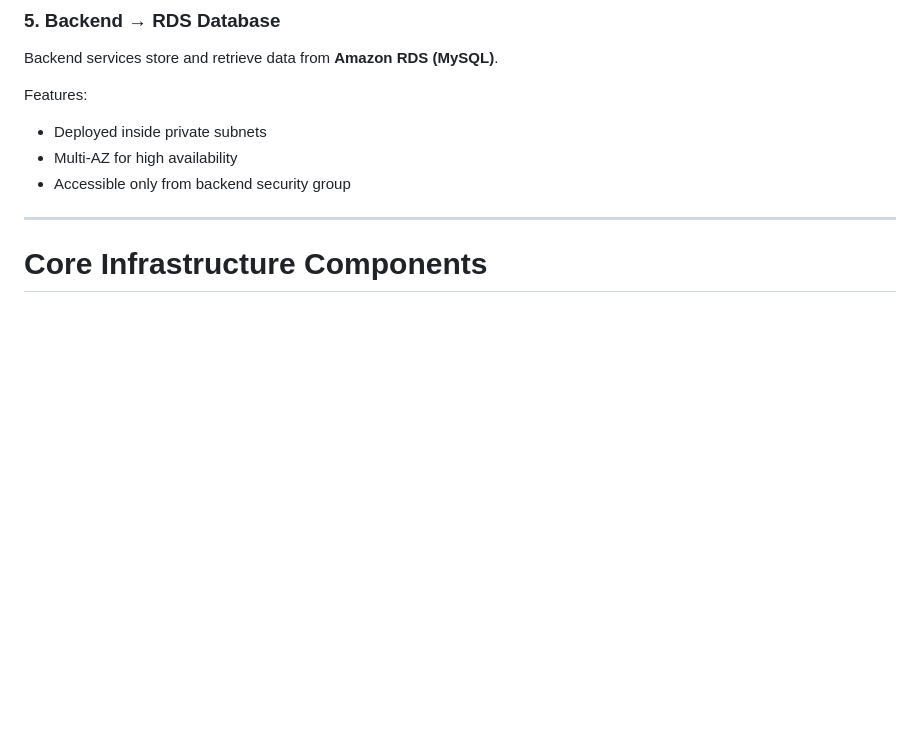
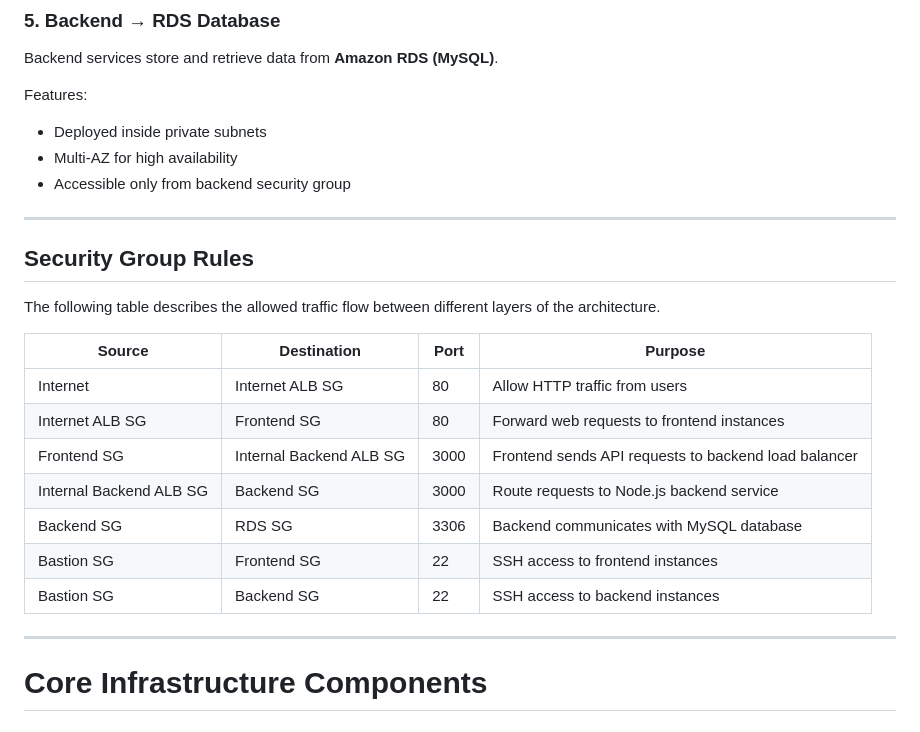
Before and after one commit to muhdhares/aws-three-tier-architecture-with-terraform, a Markdown page: README.md, the part around the change. Drawn GitHub-style; blank space fills up the shorter version.

```diff
--- a/README.md
+++ b/README.md
@@ -153,7 +153,21 @@ Features:
 * Accessible only from backend security group
 
 ---
+## Security Group Rules
 
+The following table describes the allowed traffic flow between different layers of the architecture.
+
+| Source | Destination | Port | Purpose |
+|------|------|------|------|
+| Internet | Internet ALB SG | 80 | Allow HTTP traffic from users |
+| Internet ALB SG | Frontend SG | 80 | Forward web requests to frontend instances |
+| Frontend SG | Internal Backend ALB SG | 3000 | Frontend sends API requests to backend load balancer |
+| Internal Backend ALB SG | Backend SG | 3000 | Route requests to Node.js backend service |
+| Backend SG | RDS SG | 3306 | Backend communicates with MySQL database |
+| Bastion SG | Frontend SG | 22 | SSH access to frontend instances |
+| Bastion SG | Backend SG | 22 | SSH access to backend instances |
+
+---
 # Core Infrastructure Components
 
 ## VPC and Networking
```
